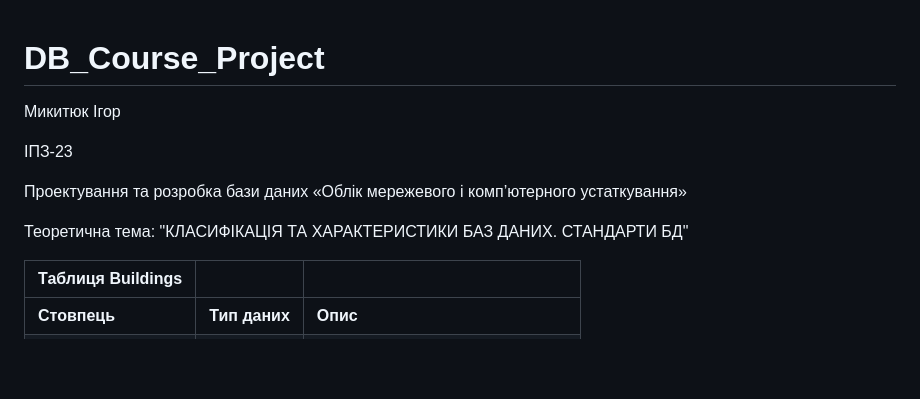
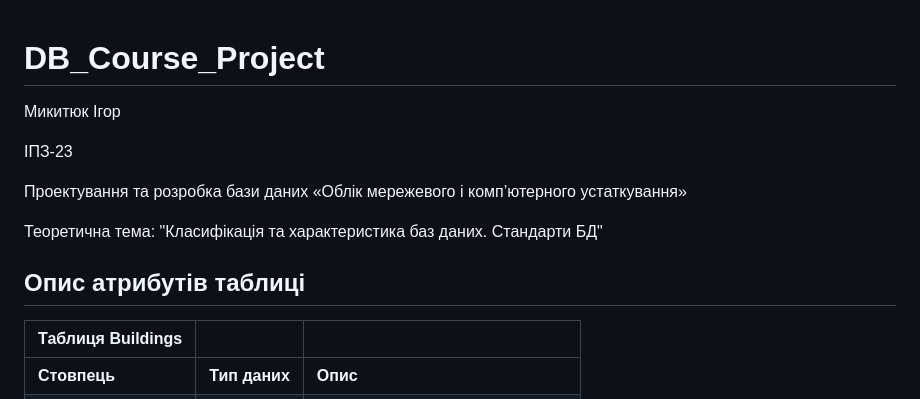
Before and after one commit to Ihor-Mykytiuk/university-projects, a Markdown page: README.md, the part around one of its changes. GitHub-like rendering; blank space fills up the shorter version.

```diff
--- a/README.md
+++ b/README.md
@@ -1,11 +1,14 @@
 # DB_Course_Project
+
 Микитюк Ігор
 
 ІПЗ-23
 
 Проектування та розробка бази даних «Облік мережевого і комп’ютерного устаткування»
 
-Теоретична тема: "КЛАСИФІКАЦІЯ ТА ХАРАКТЕРИСТИКИ БАЗ ДАНИХ. СТАНДАРТИ БД"
+Теоретична тема: "Класифікація та характеристика баз даних. Стандарти БД"
+
+## Опис атрибутів таблиці
 
 | **Таблиця Buildings**         |                  |                   |
 |-------------------------------|------------------|-------------------|
```
Also changed, not shown: other parts of README.md (+53 -0 lines).
